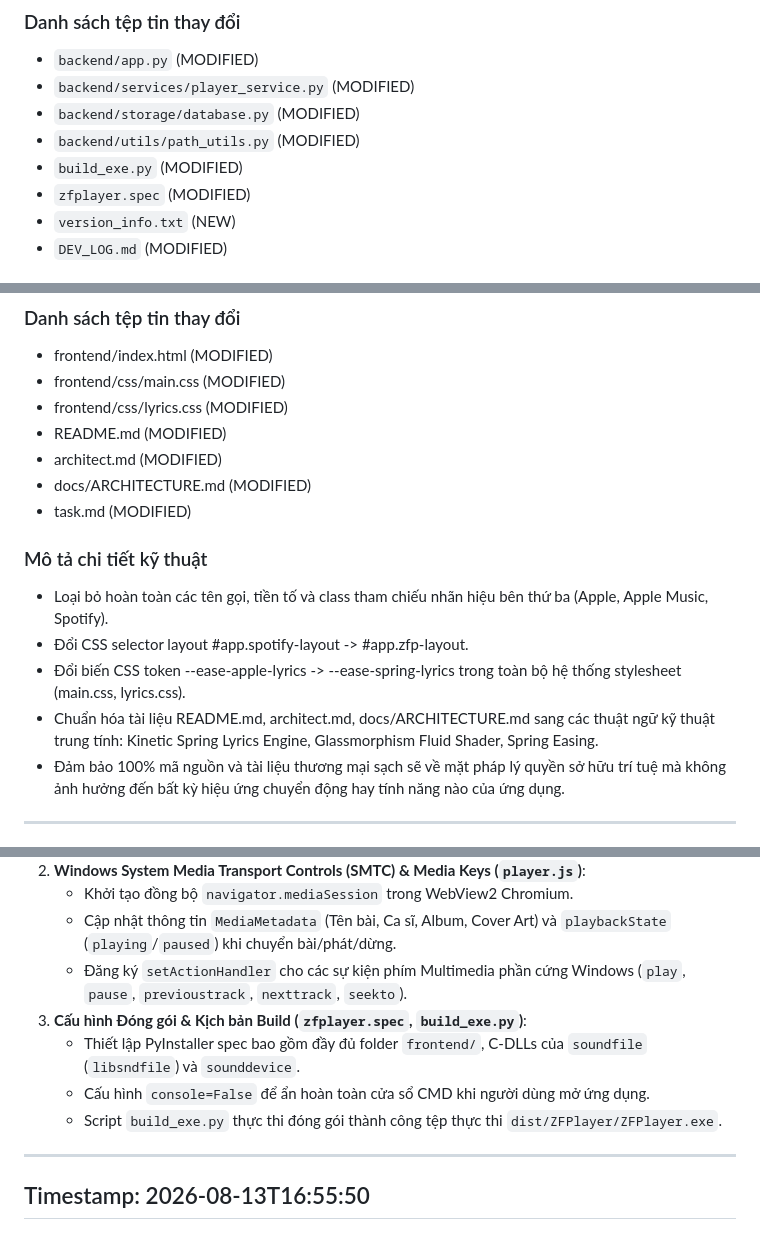
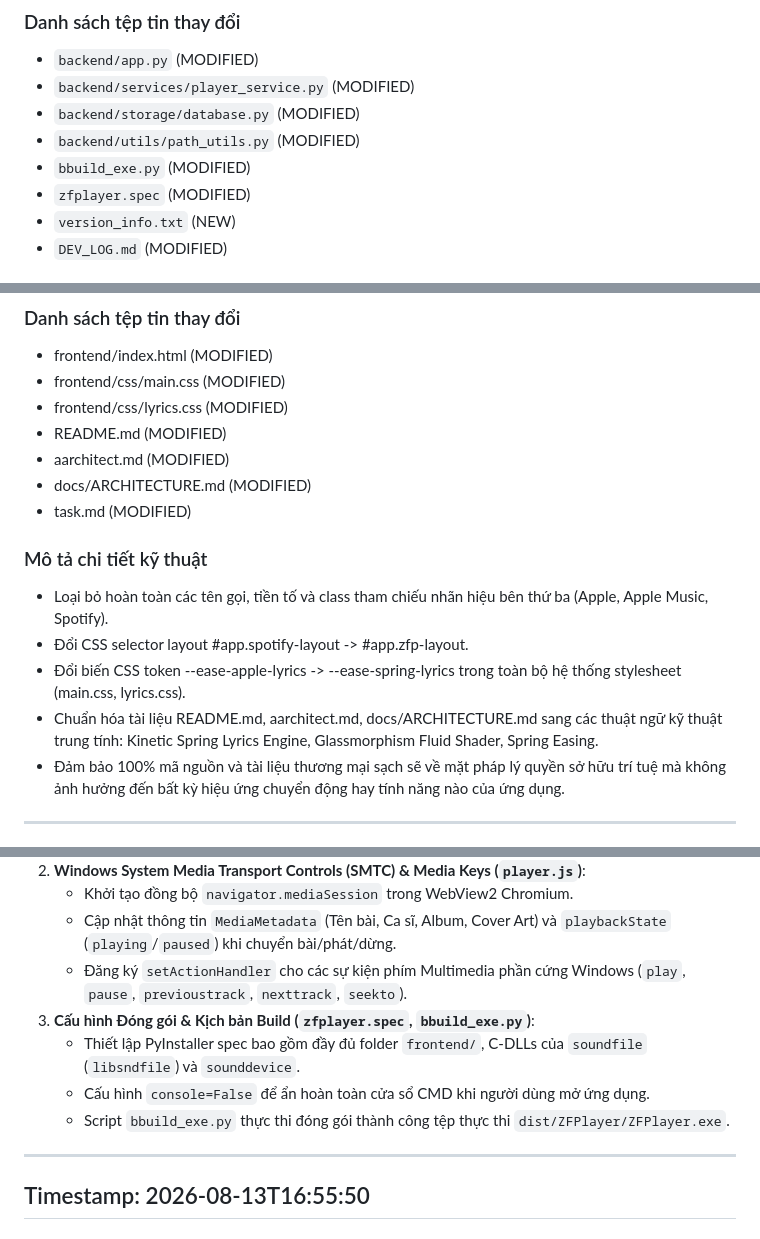
Before and after one commit to zenny126/ZFPlayer, a Markdown page: DEV_LOG.md, 3 parts joined by grey strips. Rendered like a GitHub page.

```diff
--- a/DEV_LOG.md
+++ b/DEV_LOG.md
@@ -51,7 +51,7 @@ Tối ưu hóa và đóng gói hoàn thiện Standalone Single EXE (`--onefile`)
 - `backend/services/player_service.py` (MODIFIED)
 - `backend/storage/database.py` (MODIFIED)
 - `backend/utils/path_utils.py` (MODIFIED)
-- `build_exe.py` (MODIFIED)
+- `bbuild_exe.py` (MODIFIED)
 - `zfplayer.spec` (MODIFIED)
 - `version_info.txt` (NEW)
 - `DEV_LOG.md` (MODIFIED)
@@ -285,7 +285,7 @@ Chuẩn hóa nhãn hiệu & thương hiệu bên thứ ba (Trademarks & Branding
 - frontend/css/main.css (MODIFIED)
 - frontend/css/lyrics.css (MODIFIED)
 - README.md (MODIFIED)
-- architect.md (MODIFIED)
+- aarchitect.md (MODIFIED)
 - docs/ARCHITECTURE.md (MODIFIED)
 - task.md (MODIFIED)
 
@@ -293,7 +293,7 @@ Chuẩn hóa nhãn hiệu & thương hiệu bên thứ ba (Trademarks & Branding
 - Loại bỏ hoàn toàn các tên gọi, tiền tố và class tham chiếu nhãn hiệu bên thứ ba (Apple, Apple Music, Spotify).
 - Đổi CSS selector layout #app.spotify-layout -> #app.zfp-layout.
 - Đổi biến CSS token --ease-apple-lyrics -> --ease-spring-lyrics trong toàn bộ hệ thống stylesheet (main.css, lyrics.css).
-- Chuẩn hóa tài liệu README.md, architect.md, docs/ARCHITECTURE.md sang các thuật ngữ kỹ thuật trung tính: Kinetic Spring Lyrics Engine, Glassmorphism Fluid Shader, Spring Easing.
+- Chuẩn hóa tài liệu README.md, aarchitect.md, docs/ARCHITECTURE.md sang các thuật ngữ kỹ thuật trung tính: Kinetic Spring Lyrics Engine, Glassmorphism Fluid Shader, Spring Easing.
 - Đảm bảo 100% mã nguồn và tài liệu thương mại sạch sẽ về mặt pháp lý quyền sở hữu trí tuệ mà không ảnh hưởng đến bất kỳ hiệu ứng chuyển động hay tính năng nào của ứng dụng.
 
 ---
@@ -1535,10 +1535,10 @@ Tắt chế độ DevTools window tự nảy khi khởi chạy ứng dụng PyWe
    - Khởi tạo đồng bộ `navigator.mediaSession` trong WebView2 Chromium.
    - Cập nhật thông tin `MediaMetadata` (Tên bài, Ca sĩ, Album, Cover Art) và `playbackState` (`playing`/`paused`) khi chuyển bài/phát/dừng.
    - Đăng ký `setActionHandler` cho các sự kiện phím Multimedia phần cứng Windows (`play`, `pause`, `previoustrack`, `nexttrack`, `seekto`).
-3. **Cấu hình Đóng gói & Kịch bản Build (`zfplayer.spec`, `build_exe.py`)**:
+3. **Cấu hình Đóng gói & Kịch bản Build (`zfplayer.spec`, `bbuild_exe.py`)**:
    - Thiết lập PyInstaller spec bao gồm đầy đủ folder `frontend/`, C-DLLs của `soundfile` (`libsndfile`) và `sounddevice`.
    - Cấu hình `console=False` để ẩn hoàn toàn cửa sổ CMD khi người dùng mở ứng dụng.
-   - Script `build_exe.py` thực thi đóng gói thành công tệp thực thi `dist/ZFPlayer/ZFPlayer.exe`.
+   - Script `bbuild_exe.py` thực thi đóng gói thành công tệp thực thi `dist/ZFPlayer/ZFPlayer.exe`.
 
 ---
 
```
Also changed, not shown: other parts of DEV_LOG.md (+150 -157 lines).
